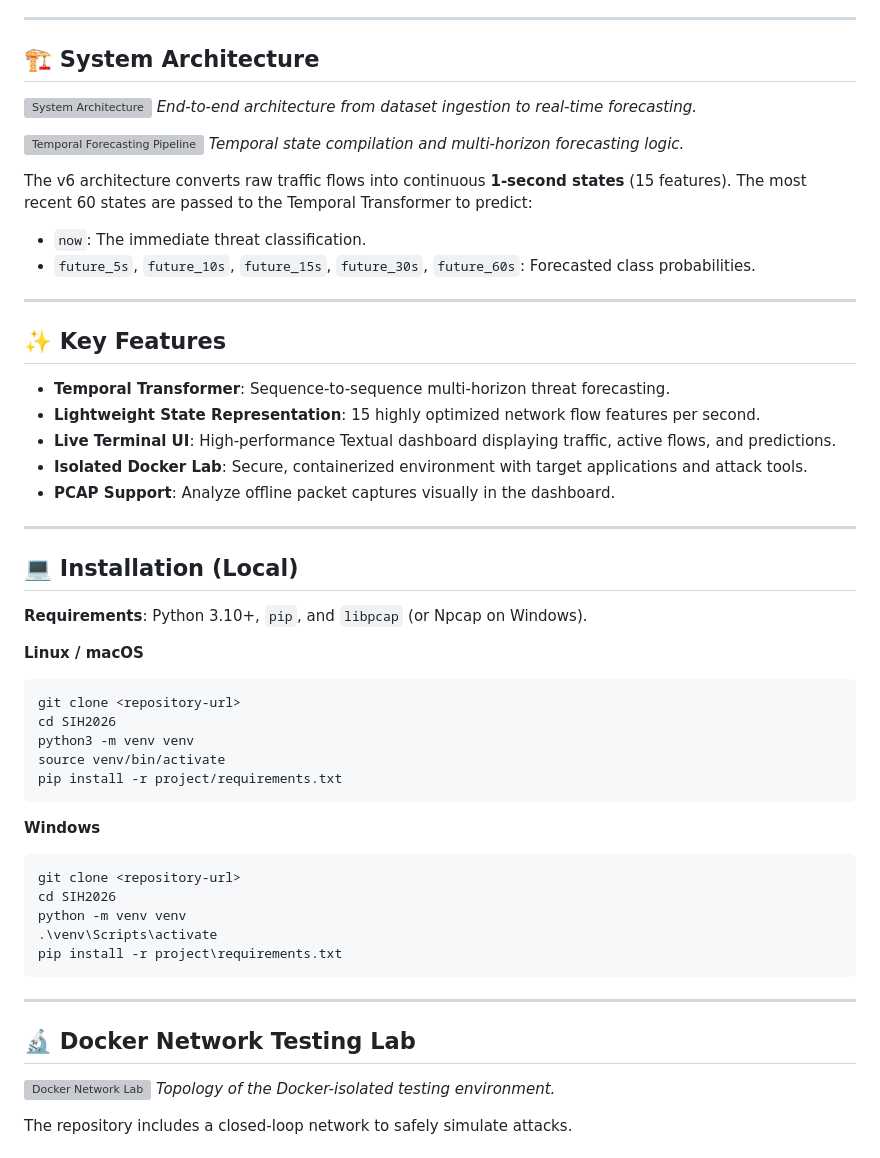
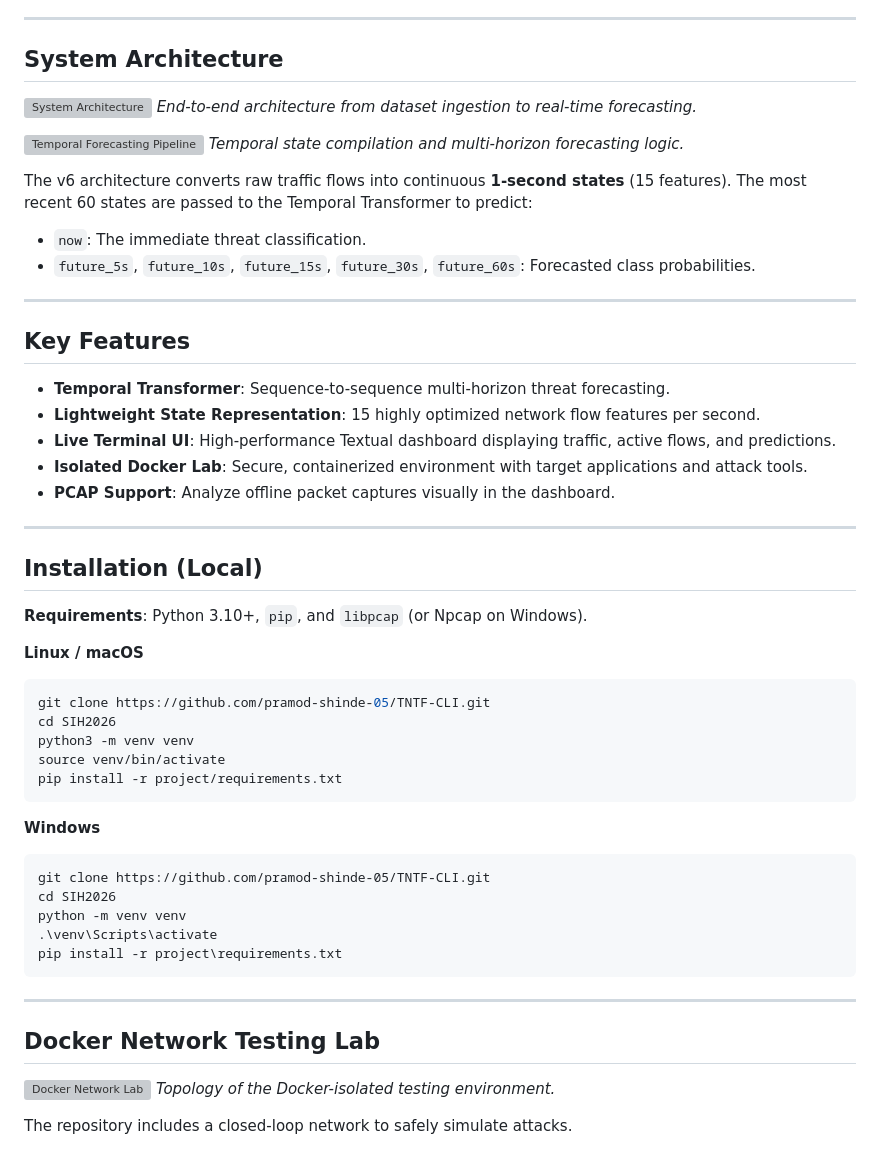
Before and after one commit to pramod-shinde-05/TNTF-CLI, a Markdown page: README.md, the part around one of its changes. Drawn GitHub-style; grey boxes are pictures that could not be loaded.

Commit message:
README.md Updated - git repo link added, Content Table redirect issue fixed

````diff
--- a/README.md
+++ b/README.md
@@ -21,7 +21,7 @@
 
 ---
 
-## 🏗 System Architecture
+## System Architecture
 
 ![System Architecture](<media/TNTF-CLI System Architecture.png>)
 *End-to-end architecture from dataset ingestion to real-time forecasting.*
@@ -35,7 +35,7 @@ The v6 architecture converts raw traffic flows into continuous **1-second states
 
 ---
 
-## ✨ Key Features
+## Key Features
 - **Temporal Transformer**: Sequence-to-sequence multi-horizon threat forecasting.
 - **Lightweight State Representation**: 15 highly optimized network flow features per second.
 - **Live Terminal UI**: High-performance Textual dashboard displaying traffic, active flows, and predictions.
@@ -44,13 +44,13 @@ The v6 architecture converts raw traffic flows into continuous **1-second states
 
 ---
 
-## 💻 Installation (Local)
+## Installation (Local)
 
 **Requirements**: Python 3.10+, `pip`, and `libpcap` (or Npcap on Windows).
 
 **Linux / macOS**
 ```bash
-git clone <repository-url>
+git clone https://github.com/pramod-shinde-05/TNTF-CLI.git
 cd SIH2026
 python3 -m venv venv
 source venv/bin/activate
@@ -59,7 +59,7 @@ pip install -r project/requirements.txt
 
 **Windows**
 ```cmd
-git clone <repository-url>
+git clone https://github.com/pramod-shinde-05/TNTF-CLI.git
 cd SIH2026
 python -m venv venv
 .\venv\Scripts\activate
@@ -68,7 +68,7 @@ pip install -r project\requirements.txt
 
 ---
 
-## 🔬 Docker Network Testing Lab
+## Docker Network Testing Lab
 
 ![Docker Network Lab](<media/Docker Network Testing Lab.png>)
 *Topology of the Docker-isolated testing environment.*
````
Also changed, not shown: other parts of README.md (+7 -7 lines).
